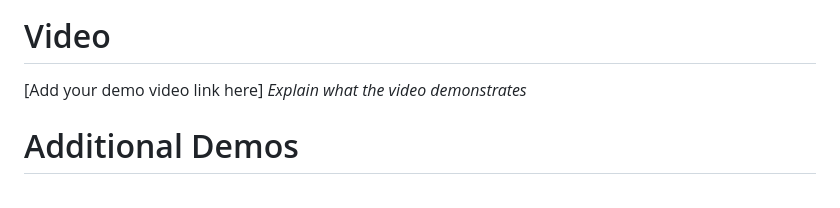
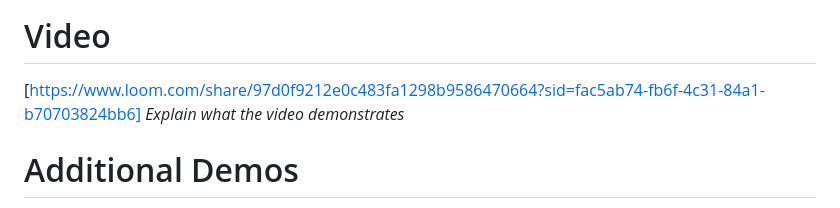
Before and after one commit to LeonaTheresa/Track-n-Stock, a Markdown page: README.md, the part around one of its changes. Rendered like a GitHub page.

```diff
--- a/README.md
+++ b/README.md
@@ -88,7 +81,7 @@ Frontend: HTML, CSS, JavaScript
 
 ### Project Demo
 # Video
-[Add your demo video link here]
+[https://www.loom.com/share/97d0f9212e0c483fa1298b9586470664?sid=fac5ab74-fb6f-4c31-84a1-b70703824bb6]
 *Explain what the video demonstrates*
 
 # Additional Demos
```
Also changed, not shown: other parts of README.md (+1 -8 lines).
